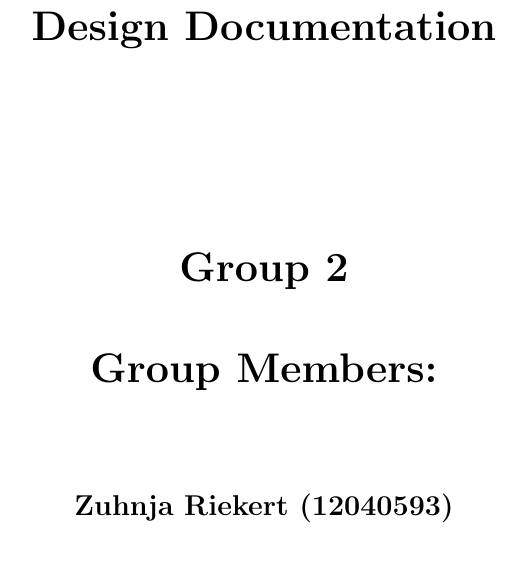
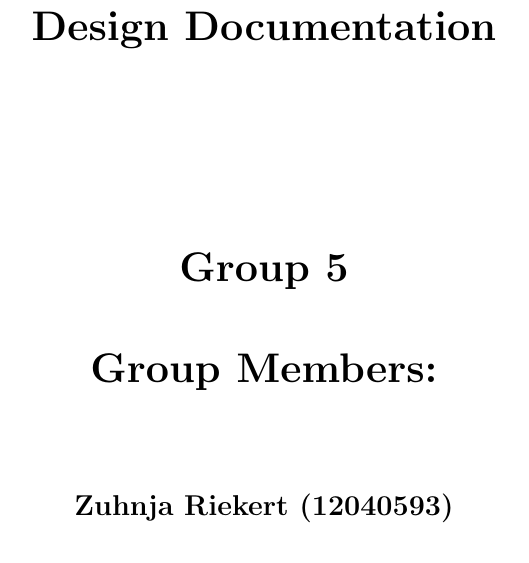
Before and after one commit to eduanb/COS301_Phase2, a LaTeX document (design.tex): part of page 1 of 15, cut so that both start at the same text. Compiled offline with pdfLaTeX.

Commit message:
Small Correction

```diff
--- a/design.tex
+++ b/design.tex
@@ -26,7 +26,7 @@
 	\begin{center}%
 
 	  \LARGE \bf \Title \\[4em]
-	  \LARGE {\bf Group 2}\\[1em]
+	  \LARGE {\bf Group 5}\\[1em]
 	  \LARGE {\bf Group Members:}\\[2em]
 	  \large
 	     Zuhnja Riekert					(12040593) \\[1em]
```
